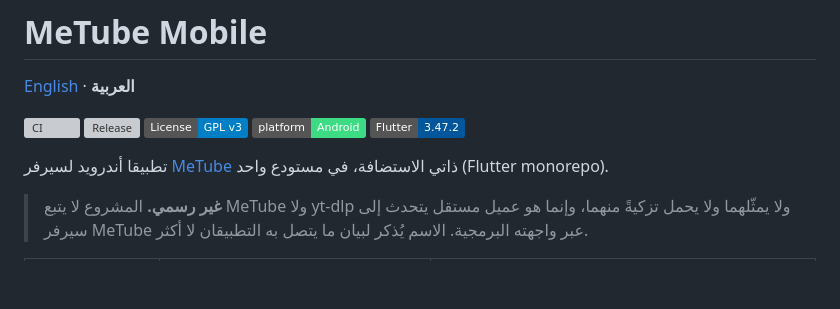
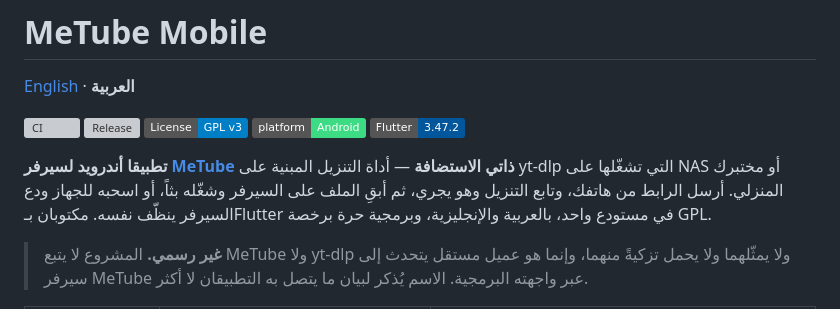
Before and after one commit to sagheerys/metube-mobile, a Markdown page: README.ar.md, the part around the change. Rendered like a GitHub page; badges without logos; blank space fills up the shorter version; grey boxes are pictures that could not be loaded.

```diff
--- a/README.ar.md
+++ b/README.ar.md
@@ -8,8 +8,11 @@
 [![Platform](https://img.shields.io/badge/platform-Android-3DDC84.svg)](#المتطلبات)
 [![Flutter](https://img.shields.io/badge/Flutter-3.47.2-02569B.svg)](https://flutter.dev)
 
-تطبيقا أندرويد لسيرفر [MeTube](https://github.com/alexta69/metube) ذاتي
-الاستضافة، في مستودع واحد (Flutter monorepo).
+**تطبيقا أندرويد لسيرفر [MeTube](https://github.com/alexta69/metube) ذاتي
+الاستضافة** — أداة التنزيل المبنية على yt-dlp التي تشغّلها على NAS أو مختبرك
+المنزلي. أرسل الرابط من هاتفك، وتابع التنزيل وهو يجري، ثم أبقِ الملف على
+السيرفر وشغّله بثاً، أو اسحبه للجهاز ودع السيرفر ينظّف نفسه. مكتوبان بـFlutter
+في مستودع واحد، بالعربية والإنجليزية، وبرمجية حرة برخصة GPL.
 
 > **غير رسمي.** المشروع لا يتبع MeTube ولا yt-dlp ولا يمثّلهما ولا يحمل
 > تزكيةً منهما، وإنما هو عميل مستقل يتحدث إلى سيرفر MeTube عبر واجهته
```
Also changed, not shown: README.md (+6 -2 lines).
